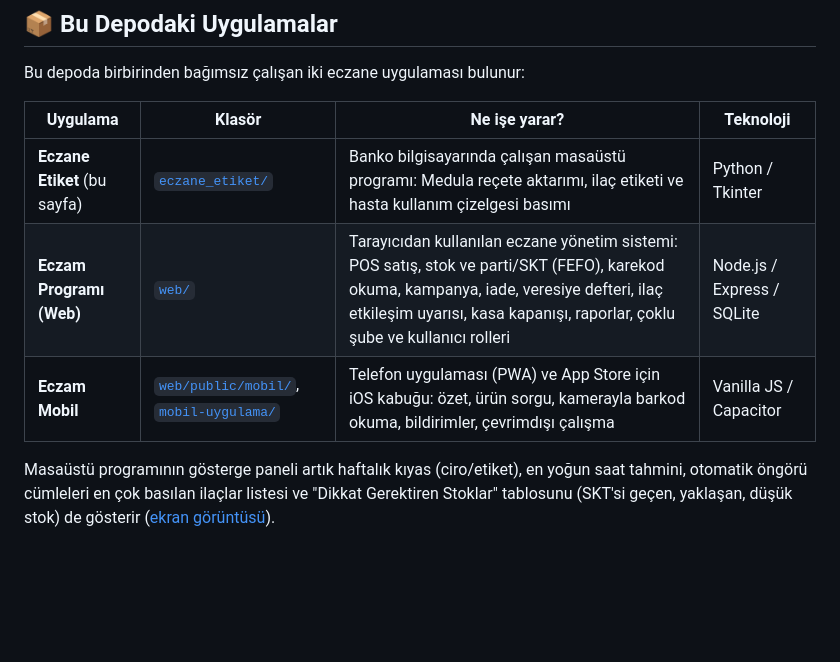
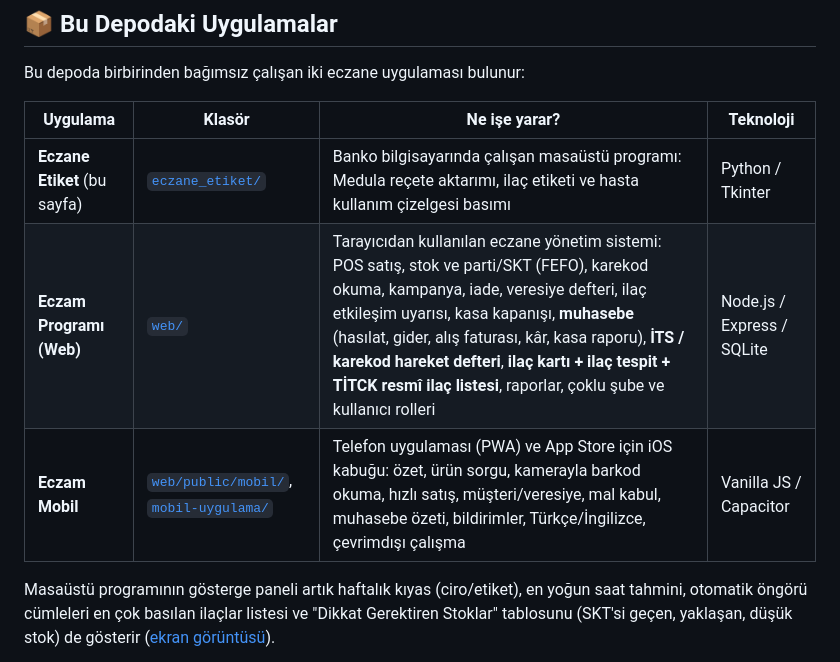
Before and after one commit to Bluetwinklez/eczane-etiket, a Markdown page: README.md, the part around one of its changes. GitHub-like rendering; blank space fills up the shorter version.

```diff
--- a/README.md
+++ b/README.md
@@ -24,8 +24,8 @@ Bu depoda birbirinden bağımsız çalışan iki eczane uygulaması bulunur:
 | Uygulama | Klasör | Ne işe yarar? | Teknoloji |
 |---|---|---|---|
 | **Eczane Etiket** (bu sayfa) | [`eczane_etiket/`](eczane_etiket/) | Banko bilgisayarında çalışan masaüstü programı: Medula reçete aktarımı, ilaç etiketi ve hasta kullanım çizelgesi basımı | Python / Tkinter |
-| **Eczam Programı (Web)** | [`web/`](web/) | Tarayıcıdan kullanılan eczane yönetim sistemi: POS satış, stok ve parti/SKT (FEFO), karekod okuma, kampanya, iade, veresiye defteri, ilaç etkileşim uyarısı, kasa kapanışı, raporlar, çoklu şube ve kullanıcı rolleri | Node.js / Express / SQLite |
-| **Eczam Mobil** | [`web/public/mobil/`](web/public/mobil/), [`mobil-uygulama/`](mobil-uygulama/) | Telefon uygulaması (PWA) ve App Store için iOS kabuğu: özet, ürün sorgu, kamerayla barkod okuma, bildirimler, çevrimdışı çalışma | Vanilla JS / Capacitor |
+| **Eczam Programı (Web)** | [`web/`](web/) | Tarayıcıdan kullanılan eczane yönetim sistemi: POS satış, stok ve parti/SKT (FEFO), karekod okuma, kampanya, iade, veresiye defteri, ilaç etkileşim uyarısı, kasa kapanışı, **muhasebe** (hasılat, gider, alış faturası, kâr, kasa raporu), **İTS / karekod hareket defteri**, **ilaç kartı + ilaç tespit + TİTCK resmî ilaç listesi**, raporlar, çoklu şube ve kullanıcı rolleri | Node.js / Express / SQLite |
+| **Eczam Mobil** | [`web/public/mobil/`](web/public/mobil/), [`mobil-uygulama/`](mobil-uygulama/) | Telefon uygulaması (PWA) ve App Store için iOS kabuğu: özet, ürün sorgu, kamerayla barkod okuma, hızlı satış, müşteri/veresiye, mal kabul, muhasebe özeti, bildirimler, Türkçe/İngilizce, çevrimdışı çalışma | Vanilla JS / Capacitor |
 
 Masaüstü programının gösterge paneli artık haftalık kıyas (ciro/etiket), en yoğun saat tahmini, otomatik öngörü cümleleri en çok basılan ilaçlar listesi ve "Dikkat Gerektiren Stoklar" tablosunu (SKT'si geçen, yaklaşan, düşük stok) de gösterir ([ekran görüntüsü](docs/masaustu-gosterge.png)).
 
```
Also changed, not shown: other parts of README.md (+1 -1 lines), web/README.md (+23 -3 lines).
